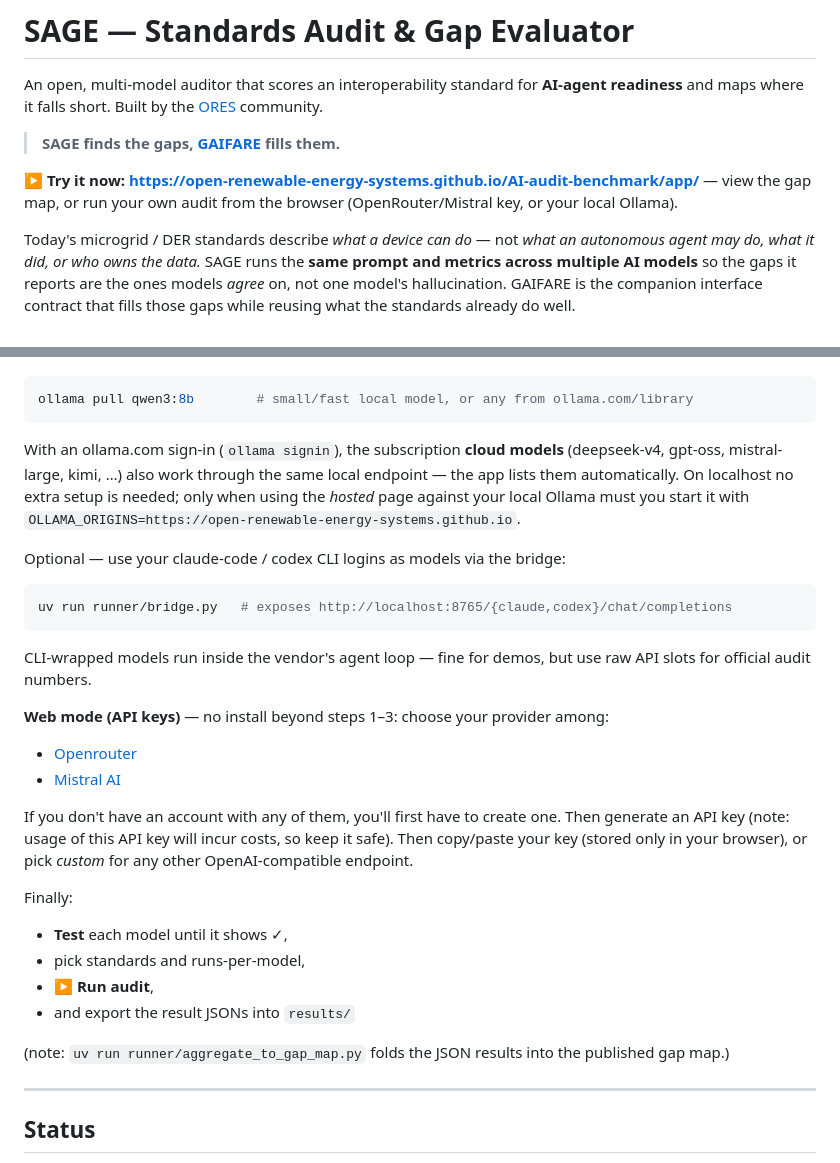
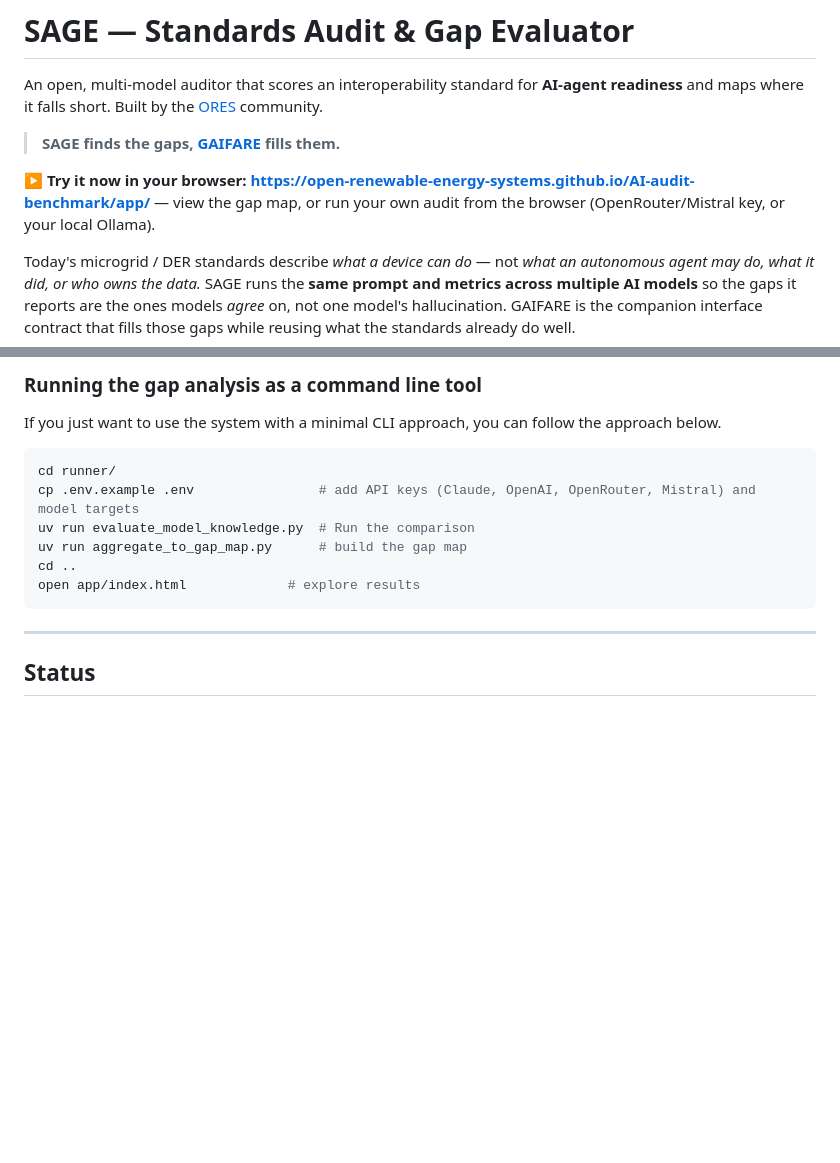
Before and after one commit to open-renewable-energy-systems/AI-audit-benchmark, a Markdown page: README.md, 2 parts joined by grey strips. Drawn GitHub-style; blank space fills up the shorter version.

````diff
--- a/README.md
+++ b/README.md
@@ -4,7 +4,7 @@ An open, multi-model auditor that scores an interoperability standard for **AI-a
 
 > **SAGE finds the gaps, [GAIFARE](#gaifare) fills them.**
 
-**▶ Try it now: https://open-renewable-energy-systems.github.io/AI-audit-benchmark/app/** — view the gap map, or run your own audit from the browser (OpenRouter/Mistral key, or your local Ollama).
+**▶ Try it now in your browser: https://open-renewable-energy-systems.github.io/AI-audit-benchmark/app/** — view the gap map, or run your own audit from the browser (OpenRouter/Mistral key, or your local Ollama).
 
 Today's microgrid / DER standards describe *what a device can do* — not *what an autonomous agent may do, what it did, or who owns the data.* SAGE runs the **same prompt and metrics across multiple AI models** so the gaps it reports are the ones models *agree* on, not one model's hallucination. GAIFARE is the companion interface contract that fills those gaps while reusing what the standards already do well.
 
@@ -89,37 +131,15 @@ then pull at least one model:
+### Running the gap analysis as a command line tool
+
+If you just want to use the system with a minimal CLI approach, you can follow the approach below.
 
 ```bash
-ollama pull qwen3:8b        # small/fast local model, or any from ollama.com/library
+cd runner/
+cp .env.example .env                # add API keys (Claude, OpenAI, OpenRouter, Mistral) and model targets
+uv run evaluate_model_knowledge.py  # Run the comparison
+uv run aggregate_to_gap_map.py      # build the gap map
+cd ..
+open app/index.html             # explore results
 ```
-
-With an ollama.com sign-in (`ollama signin`), the subscription **cloud models**
-(deepseek-v4, gpt-oss, mistral-large, kimi, …) also work through the same local
-endpoint — the app lists them automatically. On localhost no extra setup is
-needed; only when using the *hosted* page against your local Ollama must you
-start it with `OLLAMA_ORIGINS=https://open-renewable-energy-systems.github.io`.
-
-Optional — use your claude-code / codex CLI logins as models via the bridge:
-
-```bash
-uv run runner/bridge.py   # exposes http://localhost:8765/{claude,codex}/chat/completions
-```
-
-CLI-wrapped models run inside the vendor's agent loop — fine for demos, but
-use raw API slots for official audit numbers.
-
-**Web mode (API keys)** — no install beyond steps 1–3: choose your provider among:
-- [Openrouter](https://openrouter.ai/)
-- [Mistral AI](https://mistral.ai/pricing/api/)
-
-If you don't have an account with any of them, you'll first have to create one. Then generate an API key (note: usage of this API key will incur costs, so keep it safe). Then copy/paste your key (stored only in your browser), or pick
-*custom* for any other OpenAI-compatible endpoint.
-
-Finally:
-- **Test** each model until it shows ✓,
-- pick standards and runs-per-model,
-- **▶ Run audit**,
-- and export the result JSONs into `results/`
-
-(note: `uv run runner/aggregate_to_gap_map.py` folds the JSON results into the published gap map.)
 
 ---
 
````
Also changed, not shown: other parts of README.md (+66 -24 lines).
